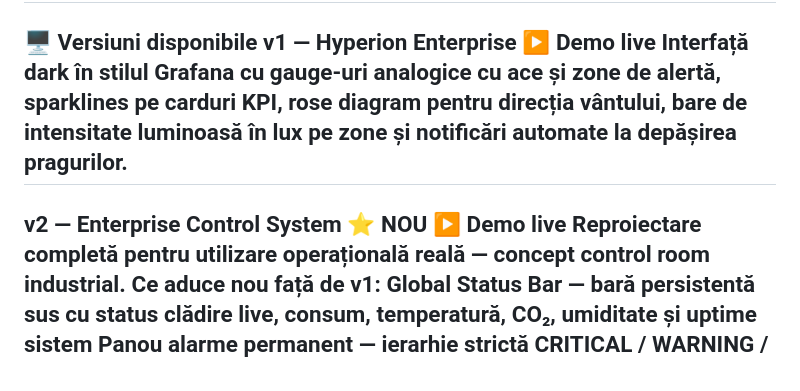
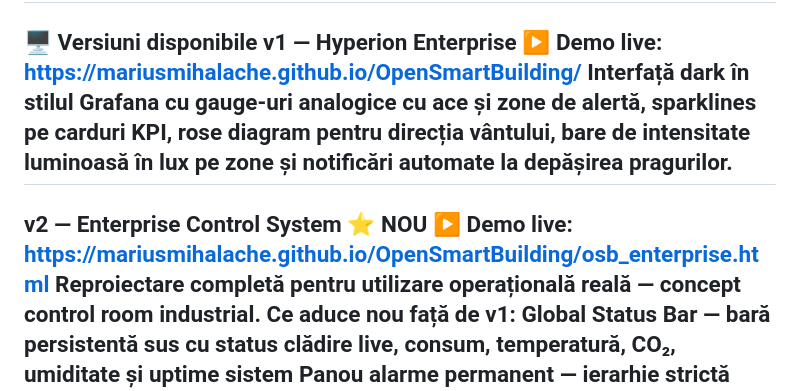
Before and after one commit to MariusMihalache/OpenSmartBuilding, a Markdown page: README.md, the part around the change. Rendered like a GitHub page.

```diff
--- a/README.md
+++ b/README.md
@@ -12,11 +12,11 @@ Proiectul are două versiuni de interfață, ambele funcționale direct din brow
 ---
 🖥️ Versiuni disponibile
 v1 — Hyperion Enterprise
-▶ Demo live
+▶ Demo live: https://mariusmihalache.github.io/OpenSmartBuilding/
 Interfață dark în stilul Grafana cu gauge-uri analogice cu ace și zone de alertă, sparklines pe carduri KPI, rose diagram pentru direcția vântului, bare de intensitate luminoasă în lux pe zone și notificări automate la depășirea pragurilor.
 ---
 v2 — Enterprise Control System ⭐ NOU
-▶ Demo live
+▶ Demo live: https://mariusmihalache.github.io/OpenSmartBuilding/osb_enterprise.html
 Reproiectare completă pentru utilizare operațională reală — concept control room industrial.
 Ce aduce nou față de v1:
 Global Status Bar — bară persistentă sus cu status clădire live, consum, temperatură, CO₂, umiditate și uptime sistem
```
